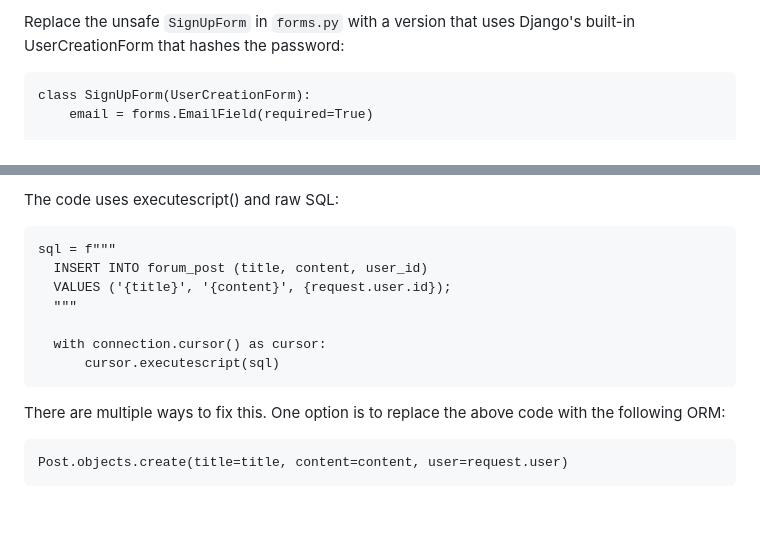
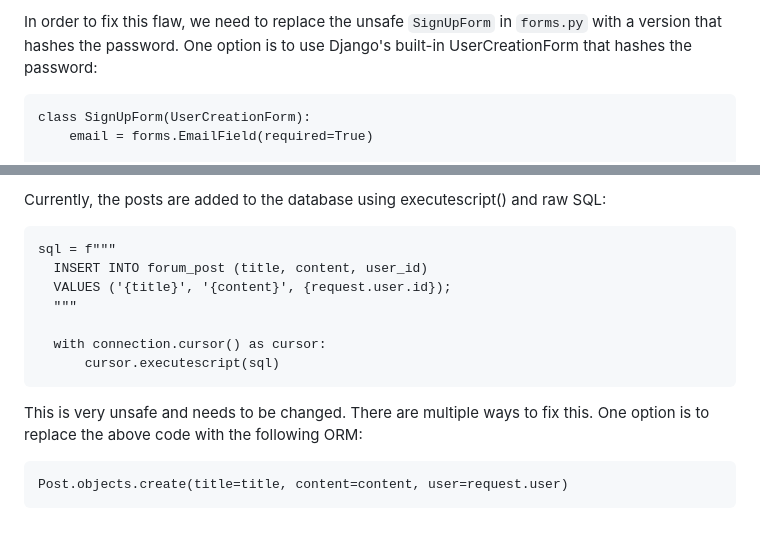
Before and after one commit to n1k1k/csb-project, a Markdown page: README.md, 2 parts joined by grey strips. Drawn GitHub-style.

````diff
--- a/README.md
+++ b/README.md
@@ -38,5 +49,5 @@ Open Django shell with command ``python manage.py shell`` and execute the follow
 
-Replace the unsafe ``SignUpForm`` in ``forms.py`` with a version that uses Django's built-in UserCreationForm that hashes the password:
+In order to fix this flaw, we need to  replace the unsafe ``SignUpForm`` in ``forms.py``  with a version that hashes the password. One option is to use Django's built-in UserCreationForm that hashes the password:
 
 ```
 class SignUpForm(UserCreationForm):
@@ -172,6 +206,5 @@ There is a SQL injection vulnerability in the "Add a New Post" Form.
 
-The code uses executescript() and raw SQL:
-
+Currently, the posts are added to the database using executescript() and raw SQL:
 ```
 sql = f"""
   INSERT INTO forum_post (title, content, user_id)
@@ -182,7 +215,7 @@ sql = f"""
       cursor.executescript(sql)
 ```
 
-There are multiple ways to fix this. One option is to replace the above code with the following ORM:
+This is very unsafe and needs to be changed.  There are multiple ways to fix this. One option is to replace the above code with the following ORM:
 
 ```
 Post.objects.create(title=title, content=content, user=request.user)
````
Also changed, not shown: other parts of README.md (+76 -42 lines).
